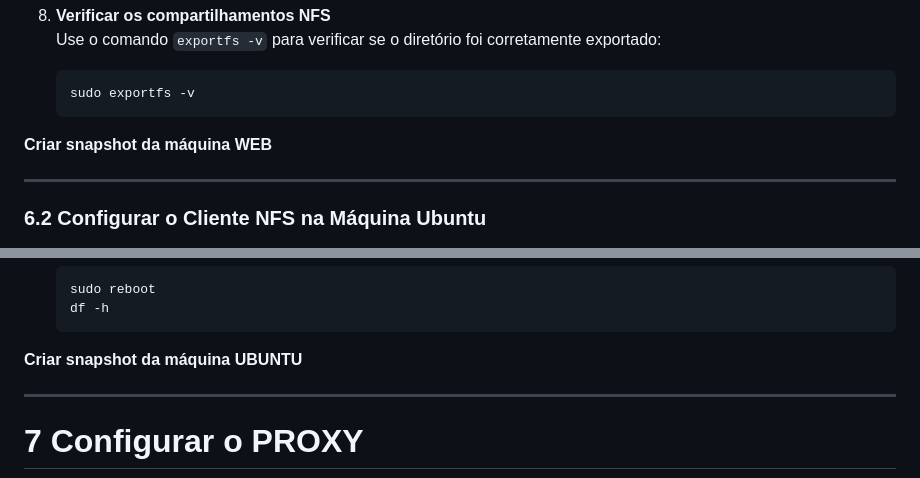
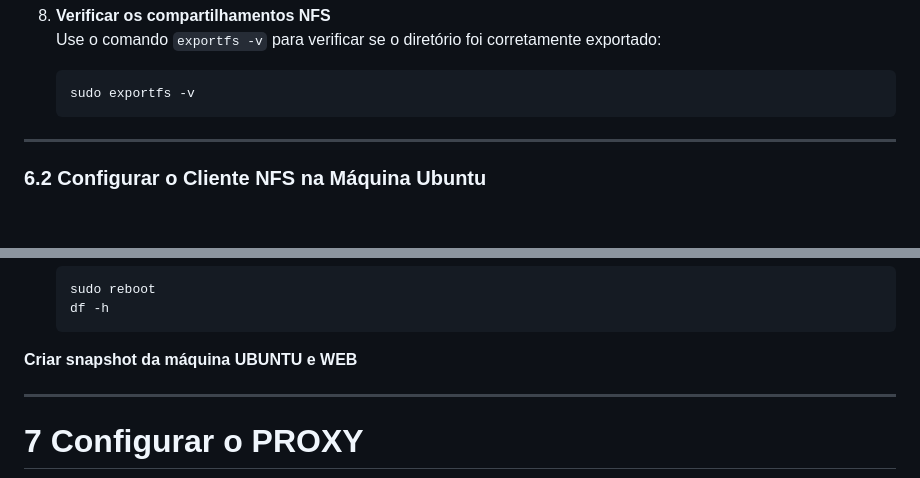
Before and after one commit to KaueRian/ADS, a Markdown page: REDES I/Guia.md, 2 parts joined by grey strips. GitHub-like rendering; blank space fills up the shorter version.

````diff
--- a/REDES I/Guia.md
+++ b/REDES I/Guia.md
@@ -1093,7 +1093,6 @@ sudo rm /etc/resolv.conf
    sudo exportfs -v
    ```
 
-**Criar snapshot da máquina WEB**
 
 ---
 
@@ -1153,7 +1152,7 @@ sudo rm /etc/resolv.conf
    df -h
    ```
 
-**Criar snapshot da máquina UBUNTU**
+**Criar snapshot da máquina UBUNTU e WEB**
 
 ---
 
````
